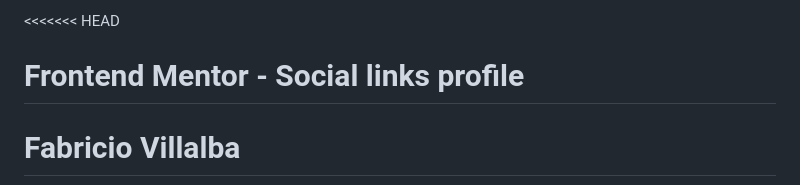
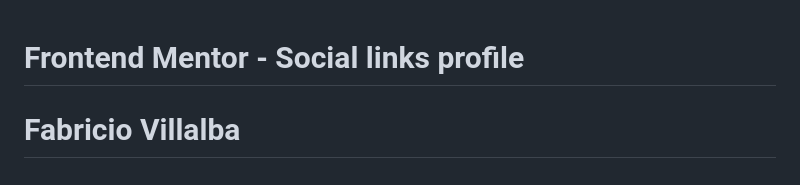
Before and after one commit to fabri2wavy/social_link_profile, a Markdown page: README.md, the part around the change. Drawn GitHub-style.

Commit message:
Readme actualizado

```diff
--- a/README.md
+++ b/README.md
@@ -1,4 +1,3 @@
-<<<<<<< HEAD
 # Frontend Mentor - Social links profile
 # Fabricio Villalba
 
```
